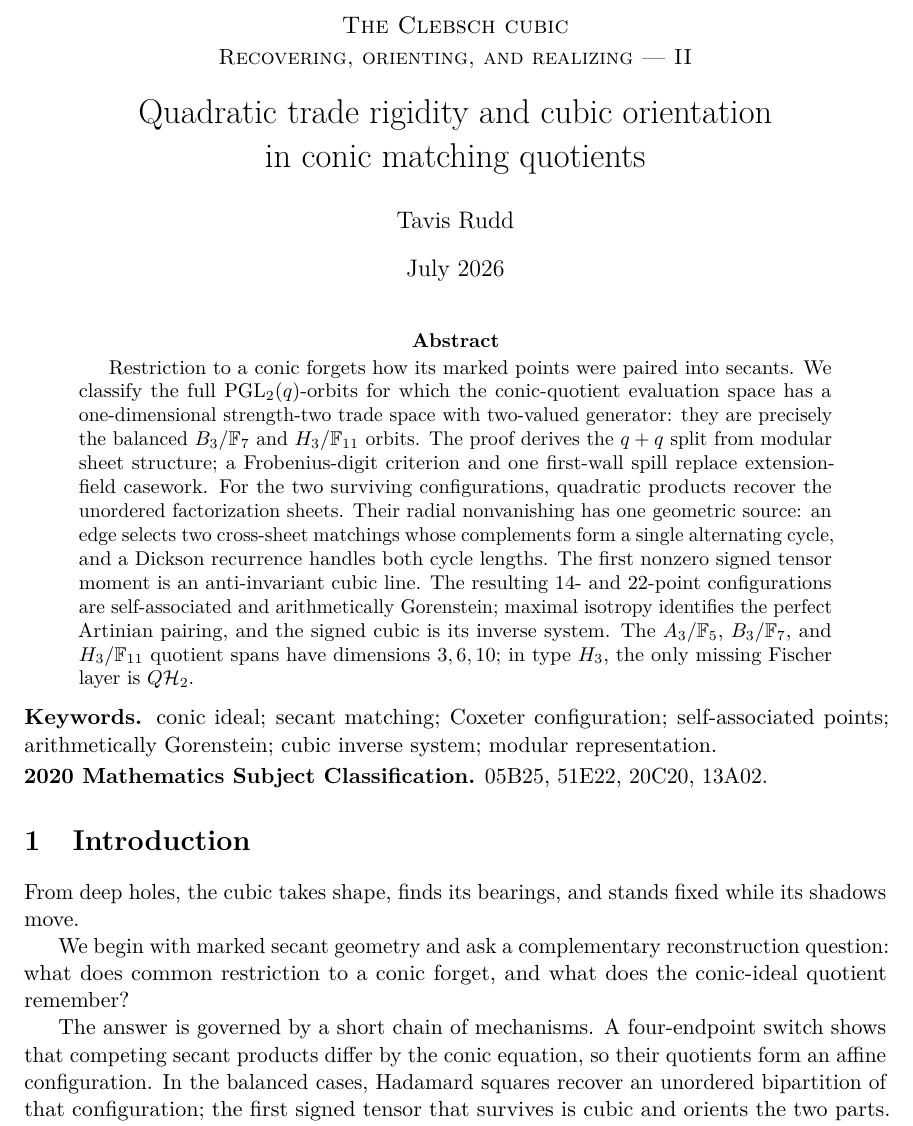
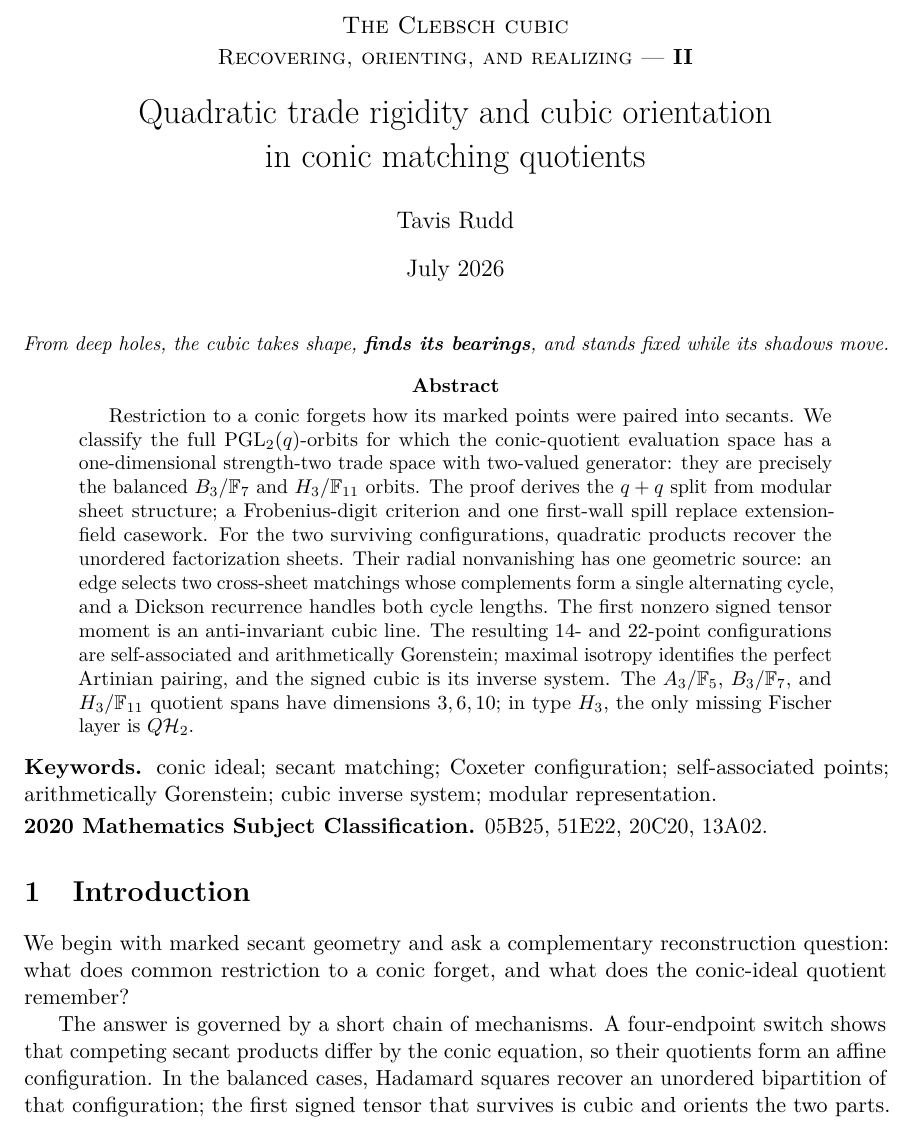
Before and after one commit to tavisrudd/clebsch-factorization, a LaTeX paper (clebsch_factorization.tex): part of page 1 of 30, cut so that both start at the same text. Compiled offline with pdfLaTeX.

Commit message:
Refine shared Clebsch trilogy title page

```diff
--- a/clebsch_factorization.tex
+++ b/clebsch_factorization.tex
@@ -32,11 +32,17 @@ in conic matching quotients}
 \makeatletter
 \let\clebschmaintitle\@title
 \def\@title{\large\textsc{The Clebsch cubic}\\[0.15em]
-  \normalsize\textsc{Recovering, orienting, and realizing --- II}\\[0.7em]
+  \normalsize\textsc{Recovering, orienting, and realizing --- }\textbf{II}\\[0.7em]
   \LARGE\clebschmaintitle}
 \makeatother
 \maketitle
 \endgroup
+
+\begin{center}
+\small\itshape
+From deep holes, the cubic takes shape, \textbf{finds its bearings}, and stands
+fixed while its shadows move.
+\end{center}
 
 \begin{abstract}
 Restriction to a conic forgets how its marked points were paired into
@@ -68,9 +74,6 @@ cubic inverse system; modular representation.
 20C20, 13A02.
 
 \section{Introduction}
-
-From deep holes, the cubic takes shape, finds its bearings, and stands fixed
-while its shadows move.
 
 We begin with marked secant geometry and ask a complementary reconstruction
 question: what does common restriction to a conic forget, and what does the
```
Also changed, not shown: clebsch_factorization.pdf, 2 other files.
